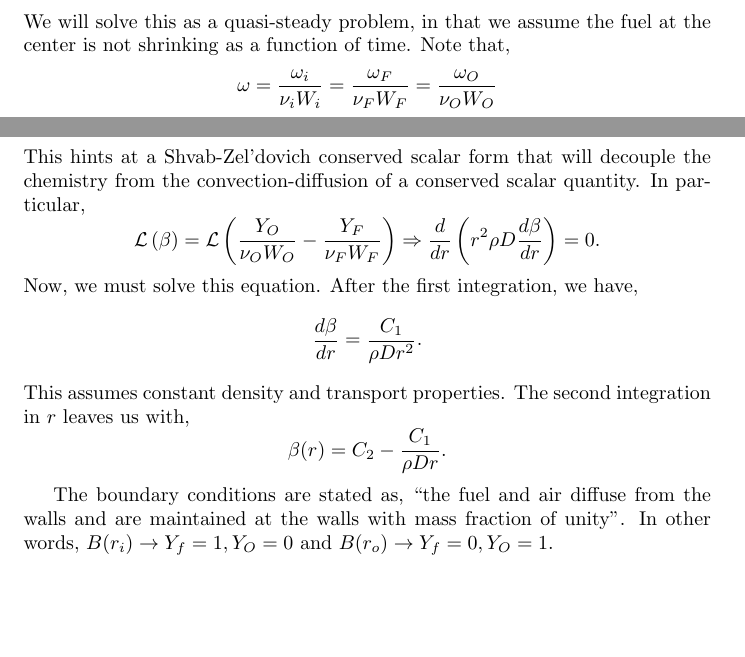
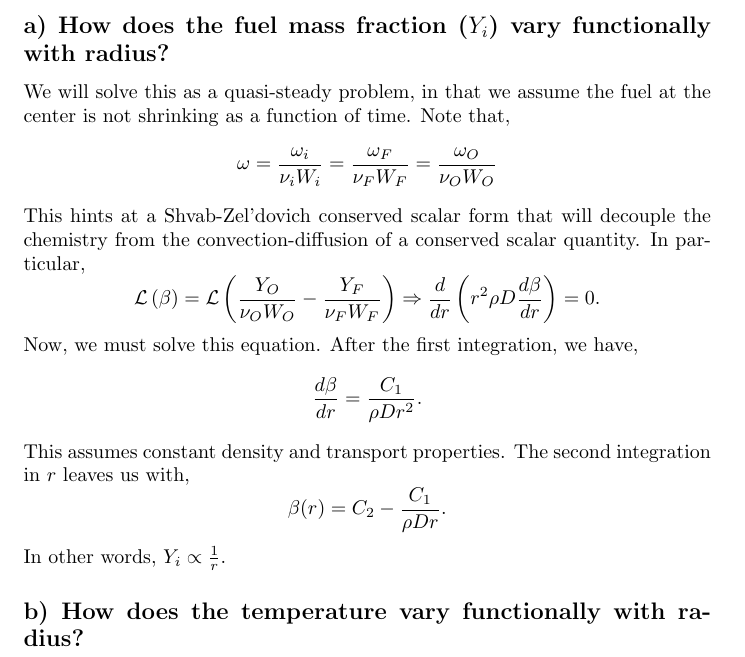
Before and after one commit to nicholasmalaya/arcanus, a LaTeX document (combustion/report.tex): two parts of pages 2 and 3 of 4 before the commit and part of page 3 of 4 after it, the two joined at a grey line, cut at the place of the change, the shorter picture padded with empty space. Compiled offline with pdfLaTeX.

Commit message:
updating with part a of 1

```diff
--- a/combustion/report.tex
+++ b/combustion/report.tex
@@ -45,6 +45,8 @@ Where,
 \begin{center}
 \line(1,0){350}
 \end{center}
+\subsection*{a) How does the fuel mass fraction ($Y_i$) vary functionally
+  with radius?}
 We will solve this as a quasi-steady problem, in that we assume the fuel
 at the center is not shrinking as a function of time. Note that,
 \begin{equation*}
@@ -68,11 +70,16 @@ integration in $r$ leaves us with,
 \begin{equation*}
 \beta(r) = C_2 - \frac{C_1}{ \rho D r }.
 \end{equation*}
+In other words, $Y_i \propto \frac{1}{r} $.
 
-The boundary conditions are stated as, ``the fuel and air diffuse from the walls
-and are maintained at the walls with mass fraction of unity''. In other
-words, $B(r_i) \rightarrow Y_f = 1, Y_O = 0 $ and $B(r_o) \rightarrow
-Y_f = 0, Y_O = 1$.
+% The boundary conditions are stated as, ``the fuel and air diffuse from the walls
+% and are maintained at the walls with mass fraction of unity''. In other
+% words, $B(r_i) \rightarrow Y_f = 1, Y_O = 0 $ and $B(r_o) \rightarrow
+% Y_f = 0, Y_O = 1$.
+
+\subsection*{b) How does the temperature vary functionally with radius?}
+
+
 
 \newpage
 \section*{Problem 2}
```
